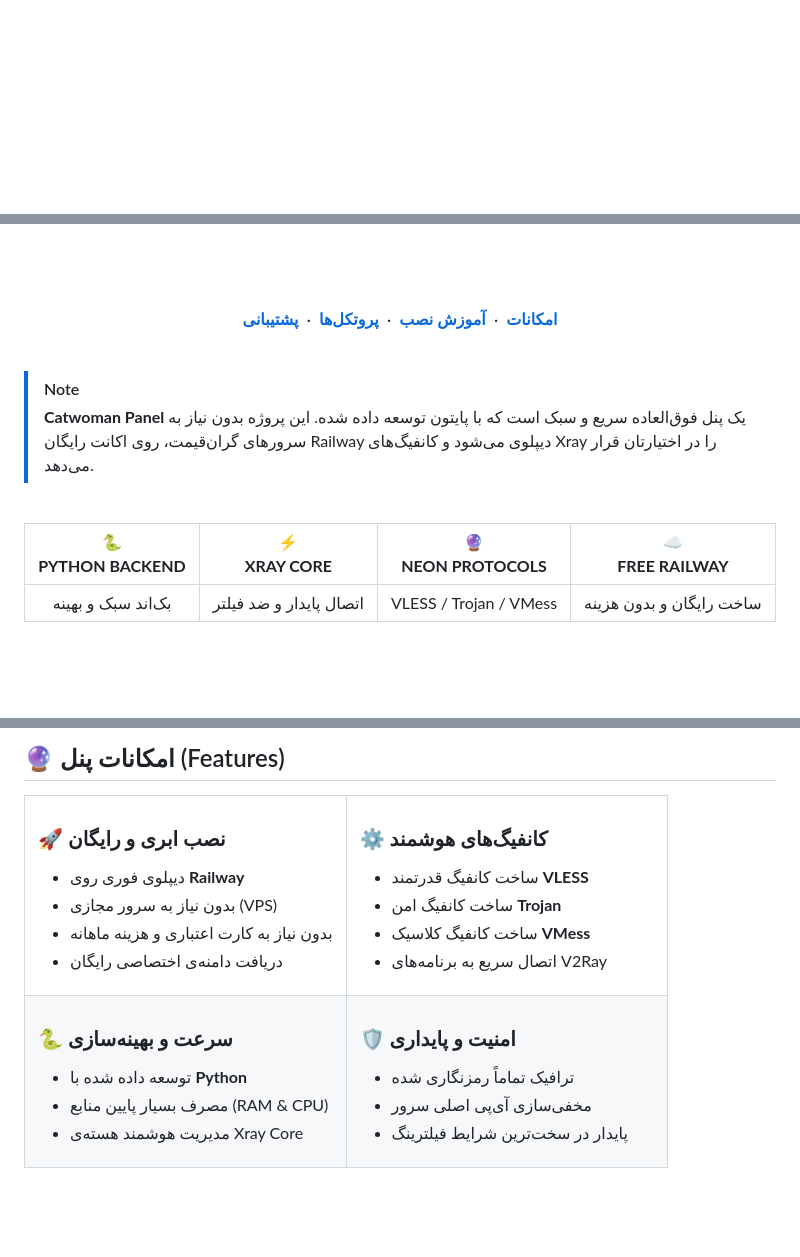
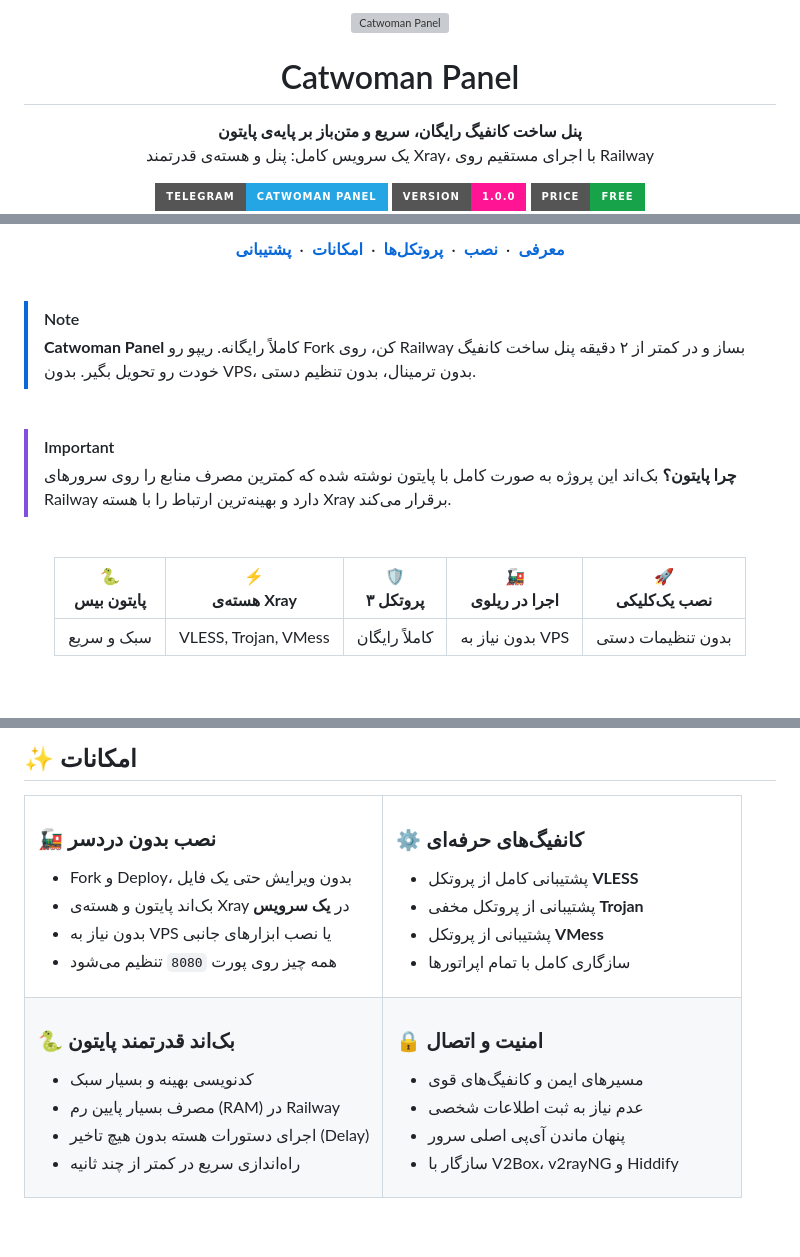
Before and after one commit to catwomanZ/catwoman-panel, a Markdown page: README.md, 3 parts joined by grey strips. Rendered like a GitHub page; badges without logos; blank space fills up the shorter version; grey boxes are pictures that could not be loaded.

```diff
--- a/README.md
+++ b/README.md
@@ -5,2 +5,12 @@
 
+<a href="https://t.me/Catwoman_ZaHra"><img src="https://readme-typing-svg.demolab.com?font=Inter&weight=800&size=22&duration=2600&pause=700&color=FF1493&center=true&vCenter=true&width=620&lines=Free+Xray+Panel+on+Railway;Powered+by+Python+Backend;VLESS+%C2%B7+Trojan+%C2%B7+VMess;Catwoman+Panel" alt="Catwoman Panel"></a>
+
+<h1>Catwoman Panel</h1>
+
+<p><b>پنل ساخت کانفیگ رایگان، سریع و متن‌باز بر پایه‌ی پایتون</b><br>
+یک سرویس کامل: پنل و هسته‌ی قدرتمند Xray، با اجرای مستقیم روی Railway</p>
+
+<a href="https://t.me/Catwoman_ZaHra"><img src="https://img.shields.io/badge/Telegram-Catwoman%20Panel-26A5E4?style=for-the-badge&logo=telegram&logoColor=white" alt="Telegram"></a>
+<img src="https://img.shields.io/badge/Version-1.0.0-ff1493?style=for-the-badge" alt="Version">
+<img src="https://img.shields.io/badge/Price-Free-16a34a?style=for-the-badge" alt="Free">
 <br>
@@ -25,9 +25,10 @@
 
 <br><br>
 
+<a href="#intro"><b>معرفی</b></a> &nbsp;·&nbsp;
+<a href="#install"><b>نصب</b></a> &nbsp;·&nbsp;
+<a href="#protocols"><b>پروتکل‌ها</b></a> &nbsp;·&nbsp;
 <a href="#features"><b>امکانات</b></a> &nbsp;·&nbsp;
-<a href="#install"><b>آموزش نصب</b></a> &nbsp;·&nbsp;
-<a href="#protocols"><b>پروتکل‌ها</b></a> &nbsp;·&nbsp;
 <a href="#support"><b>پشتیبانی</b></a>
 
 </div>
@@ -35,16 +36,20 @@
 <br>
 
 > [!NOTE]
-> **Catwoman Panel** یک پنل فوق‌العاده سریع و سبک است که با پایتون توسعه داده شده. این پروژه بدون نیاز به سرورهای گران‌قیمت، روی اکانت رایگان Railway دیپلوی می‌شود و کانفیگ‌های Xray را در اختیارتان قرار می‌دهد.
+> **Catwoman Panel** کاملاً رایگانه. ریپو رو Fork کن، روی Railway بساز و در کمتر از ۲ دقیقه پنل ساخت کانفیگ خودت رو تحویل بگیر. بدون VPS، بدون ترمینال، بدون تنظیم دستی.
 
 <br>
 
-<!-- HUD Overview Table -->
+> [!IMPORTANT]
+> **چرا پایتون؟** بک‌اند این پروژه به صورت کامل با پایتون نوشته شده که کمترین مصرف منابع را روی سرورهای Railway دارد و بهینه‌ترین ارتباط را با هسته Xray برقرار می‌کند.
+
+<br>
+
 <div align="center">
 
-| 🐍<br>**PYTHON BACKEND** | ⚡<br>**XRAY CORE** | 🔮<br>**NEON PROTOCOLS** | ☁️<br>**FREE RAILWAY** |
-|:---:|:---:|:---:|:---:|
-| بک‌اند سبک و بهینه | اتصال پایدار و ضد فیلتر | VLESS / Trojan / VMess | ساخت رایگان و بدون هزینه |
+| 🐍<br>**پایتون بیس** | ⚡<br>**هسته‌ی Xray** | 🛡️<br>**۳ پروتکل** | 🚂<br>**اجرا در ریلوی** | 🚀<br>**نصب یک‌کلیکی** |
+|:---:|:---:|:---:|:---:|:---:|
+| سبک و سریع | VLESS, Trojan, VMess | کاملاً رایگان | بدون نیاز به VPS | بدون تنظیمات دستی |
 
 </div>
 
@@ -53,33 +72,34 @@
 <a id="features"></a>
-## 🔮 امکانات پنل (Features)
+## ✨ امکانات
 
 <table>
 <tr>
 <td width="50%" valign="top">
 
-### 🚀 نصب ابری و رایگان
-- دیپلوی فوری روی **Railway**
-- بدون نیاز به سرور مجازی (VPS)
-- بدون نیاز به کارت اعتباری و هزینه ماهانه
-- دریافت دامنه‌ی اختصاصی رایگان
+### 🚂 نصب بدون دردسر
+- Fork و Deploy، بدون ویرایش حتی یک فایل
+- بک‌اند پایتون و هسته‌ی Xray در **یک سرویس**
+- بدون نیاز به VPS یا نصب ابزارهای جانبی
+- همه چیز روی پورت `8080` تنظیم می‌شود
 
 </td>
 <td width="50%" valign="top">
 
-### ⚙️ کانفیگ‌های هوشمند
-- ساخت کانفیگ قدرتمند **VLESS**
-- ساخت کانفیگ امن **Trojan**
-- ساخت کانفیگ کلاسیک **VMess**
-- اتصال سریع به برنامه‌های V2Ray
+### ⚙️ کانفیگ‌های حرفه‌ای
+- پشتیبانی کامل از پروتکل **VLESS**
+- پشتیبانی از پروتکل مخفی **Trojan**
+- پشتیبانی از پروتکل **VMess**
+- سازگاری کامل با تمام اپراتورها
 
 </td>
 </tr>
 <tr>
 <td valign="top">
 
-### 🐍 سرعت و بهینه‌سازی
-- توسعه داده شده با **Python**
-- مصرف بسیار پایین منابع (RAM & CPU)
-- مدیریت هوشمند هسته‌ی Xray Core
+### 🐍 بک‌اند قدرتمند پایتون
+- کدنویسی بهینه و بسیار سبک
+- مصرف بسیار پایین رم (RAM) در Railway
+- اجرای دستورات هسته بدون هیچ تاخیر (Delay)
+- راه‌اندازی سریع در کمتر از چند ثانیه
 
 </td>
```
Also changed, not shown: other parts of README.md (+112 -74 lines).
